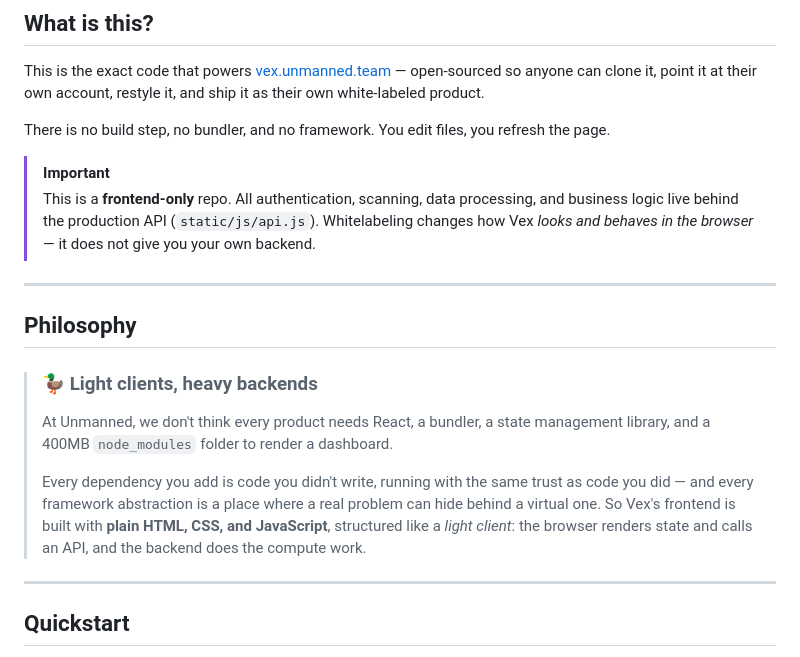
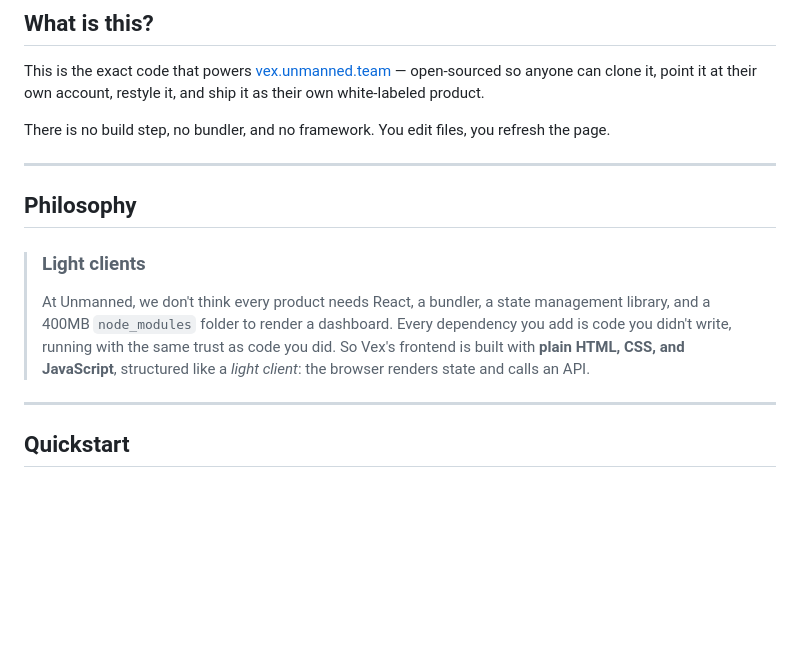
Before and after one commit to gounmanned/unmanned.team, a Markdown page: README.md, the part around the change. GitHub-like rendering; blank space fills up the shorter version.

Commit message:
update-readme

```diff
--- a/README.md
+++ b/README.md
@@ -24,18 +24,13 @@ This is the exact code that powers [vex.unmanned.team](https://vex.unmanned.team
 
 There is no build step, no bundler, and no framework. You edit files, you refresh the page.
 
-> [!IMPORTANT]
-> This is a **frontend-only** repo. All authentication, scanning, data processing, and business logic live behind the production API (`static/js/api.js`). Whitelabeling changes how Vex *looks and behaves in the browser* — it does not give you your own backend.
-
 ---
 
 ## Philosophy
 
-> ### 🦆 Light clients, heavy backends
+> ### Light clients
 >
-> At Unmanned, we don't think every product needs React, a bundler, a state management library, and a 400MB `node_modules` folder to render a dashboard.
->
-> Every dependency you add is code you didn't write, running with the same trust as code you did — and every framework abstraction is a place where a real problem can hide behind a virtual one. So Vex's frontend is built with **plain HTML, CSS, and JavaScript**, structured like a *light client*: the browser renders state and calls an API, and the backend does the compute work.
+> At Unmanned, we don't think every product needs React, a bundler, a state management library, and a 400MB `node_modules` folder to render a dashboard. Every dependency you add is code you didn't write, running with the same trust as code you did. So Vex's frontend is built with **plain HTML, CSS, and JavaScript**, structured like a *light client*: the browser renders state and calls an API.
 >
 ---
 
```
